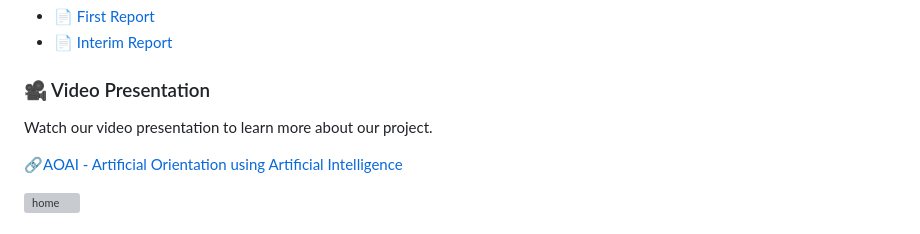
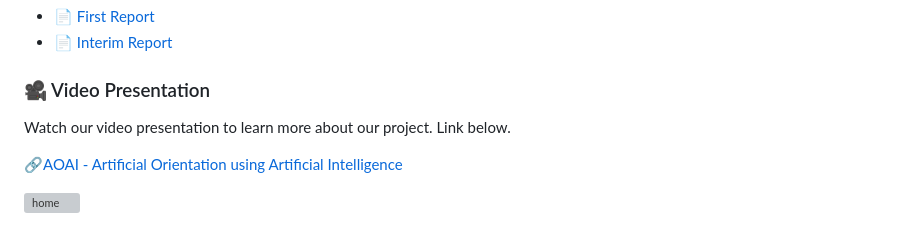
Before and after one commit to Daeels/AOAI-Dell-Envision-the-Future-by-KAAS-Club, a Markdown page: README.md, the part around the change. Rendered like a GitHub page; grey boxes are pictures that could not be loaded.

```diff
--- a/README.md
+++ b/README.md
@@ -30,7 +30,7 @@ We have submitted two reports as part of our participation in the "Envision the
 
 ### 🎥 Video Presentation
 
-Watch our video presentation to learn more about our project.
+Watch our video presentation to learn more about our project. Link below.
 
 🔗[AOAI - Artificial Orientation using Artificial Intelligence](https://www.youtube.com/watch?v=oytv-_WaQ8A&ab_channel=TarikAmri)
 
```
